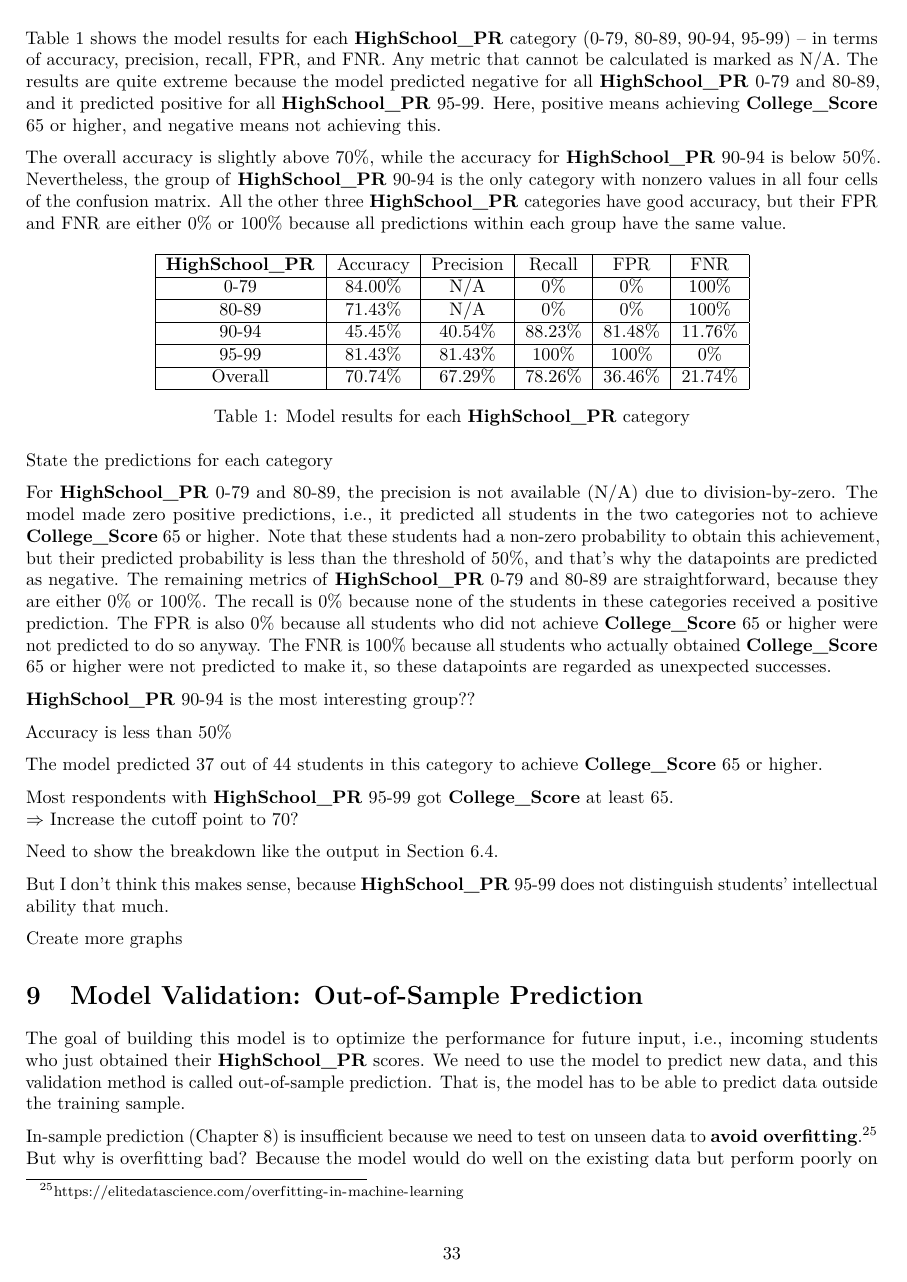
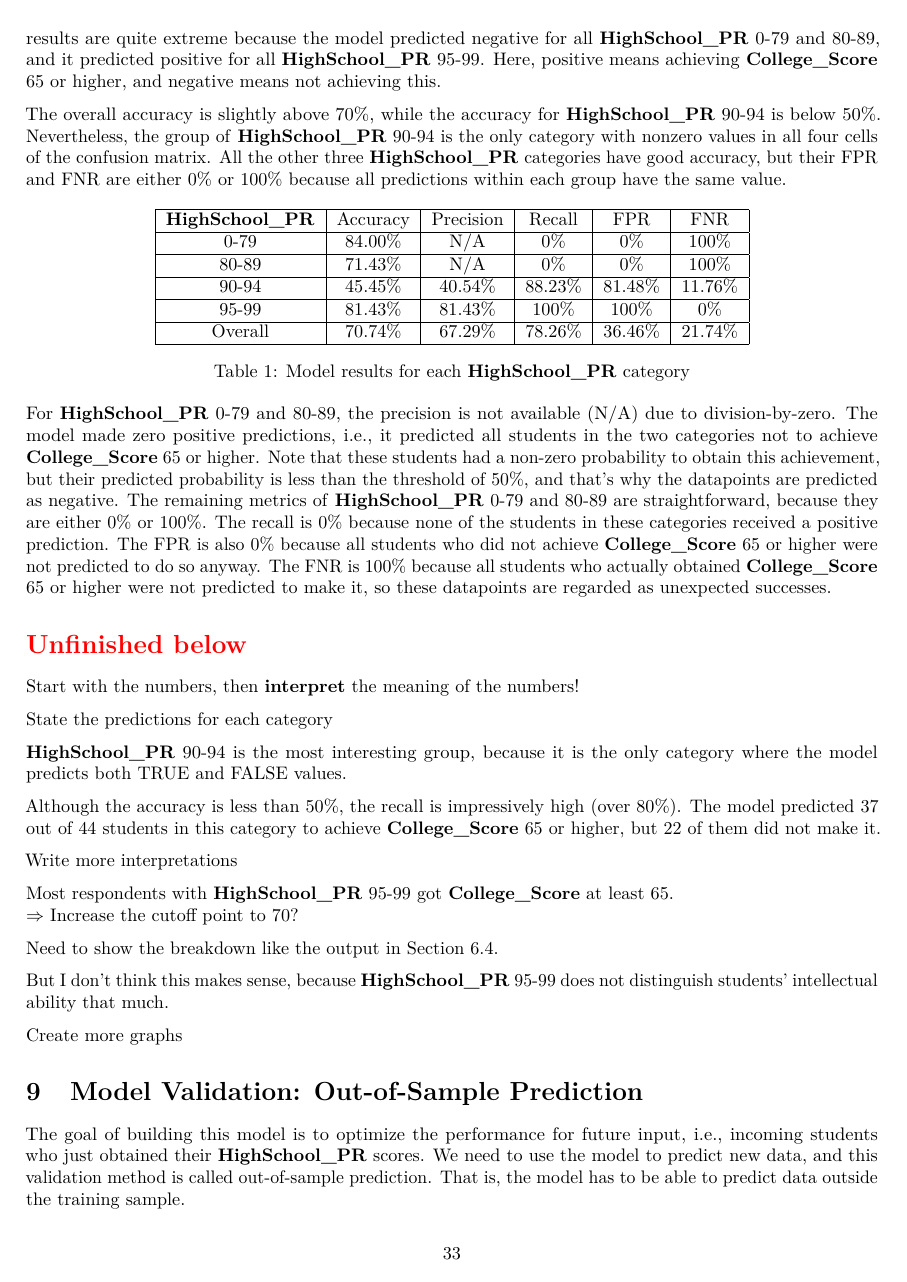
Before and after one commit to star1327p/Exam-Scores-PTT, an R Markdown document (PTT_Analysis_of_Test_Scores_Unfinished.Rmd): page 33 of 51. The pictures show the output file PTT_Analysis_of_Test_Scores_Unfinished.pdf that the author committed with the source.

Commit message:
started the interpretations for HighSchool_PR 90-94

```diff
--- a/PTT_Analysis_of_Test_Scores_Unfinished.Rmd
+++ b/PTT_Analysis_of_Test_Scores_Unfinished.Rmd
@@ -273,16 +271,19 @@ The overall accuracy is slightly above 70%, while the accuracy for **HighSchool_
     \label{tab:breakdown-pr}
 \end{table}
 
+For **HighSchool_PR** 0-79 and 80-89, the precision is not available (N/A) due to division-by-zero. The model made zero positive predictions, i.e., it predicted all students in the two categories not to achieve **College_Score** 65 or higher. Note that these students had a non-zero probability to obtain this achievement, but their predicted probability is less than the threshold of 50\%, and that's why the datapoints are predicted as negative. The remaining metrics of **HighSchool_PR** 0-79 and 80-89 are straightforward, because they are either 0% or 100%. The recall is 0% because none of the students in these categories received a positive prediction. The FPR is also 0% because all students who did not achieve **College_Score** 65 or higher were not predicted to do so anyway. The FNR is 100% because all students who actually obtained **College_Score** 65 or higher were not predicted to make it, so these datapoints are regarded as unexpected successes.
+
+\section*{\textcolor{red}{Unfinished below}}
+
+Start with the numbers, then **interpret** the meaning of the numbers!
+
 State the predictions for each category
 
-For **HighSchool_PR** 0-79 and 80-89, the precision is not available (N/A) due to division-by-zero. The model made zero positive predictions, i.e., it predicted all students in the two categories not to achieve **College_Score** 65 or higher. Note that these students had a non-zero probability to obtain this achievement, but their predicted probability is less than the threshold of 50\%, and that's why the datapoints are predicted as negative. The remaining metrics of **HighSchool_PR** 0-79 and 80-89 are straightforward, because they are either 0% or 100%. The recall is 0% because none of the students in these categories received a positive prediction. The FPR is also 0% because all students who did not achieve **College_Score** 65 or higher were not predicted to do so anyway. The FNR is 100% because all students who actually obtained **College_Score** 65 or higher were not predicted to make it, so these datapoints are regarded as unexpected successes.
+**HighSchool_PR** 90-94 is the most interesting group, because it is the only category where the model predicts both TRUE and FALSE values.
 
+Although the accuracy is less than 50%, the recall is impressively high (over 80%). The model predicted 37 out of 44 students in this category to achieve **College_Score** 65 or higher, but 22 of them did not make it.
 
-**HighSchool_PR** 90-94 is the most interesting group??
-
-Accuracy is less than 50%
-
-The model predicted 37 out of 44 students in this category to achieve **College_Score** 65 or higher.
+Write more interpretations
 
 Most respondents with **HighSchool_PR** 95-99 got **College_Score** at least 65.
 $\Rightarrow$ Increase the cutoff point to 70?
```
Also changed, not shown: PTT_Analysis_of_Test_Scores_Unfinished.pdf, PTT_Analysis_of_Test_Scores_Unfinished.Rmd (2 more changed lines).
